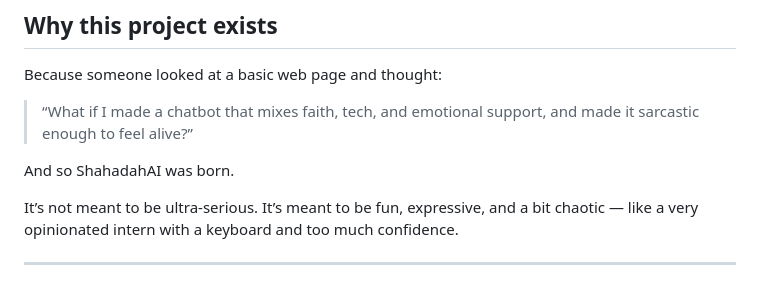
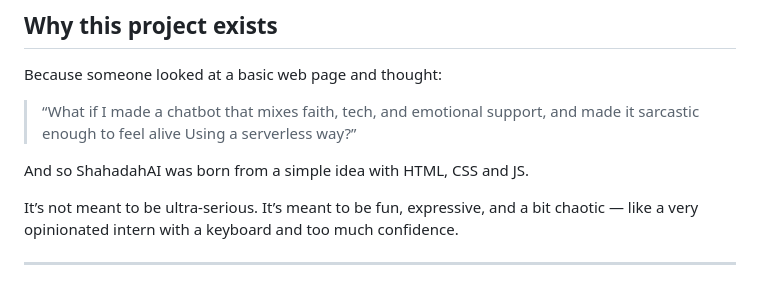
Before and after one commit to Shahadah-studs/ShahadahAI, a Markdown page: README.md, the part around the change. Rendered like a GitHub page.

Commit message:
Revise project description in README
Updated project description to clarify its serverless nature and origins.

```diff
--- a/README.md
+++ b/README.md
@@ -35,9 +35,9 @@ It’s not trying to replace ChatGPT, Google, or your therapist. It’s simply a
 
 Because someone looked at a basic web page and thought:
 
-> “What if I made a chatbot that mixes faith, tech, and emotional support, and made it sarcastic enough to feel alive?”
+> “What if I made a chatbot that mixes faith, tech, and emotional support, and made it sarcastic enough to feel alive Using a serverless way?”
 
-And so ShahadahAI was born.
+And so ShahadahAI was born from a simple idea with HTML, CSS and JS.
 
 It’s not meant to be ultra-serious. It’s meant to be fun, expressive, and a bit chaotic — like a very opinionated intern with a keyboard and too much confidence.
 
```
